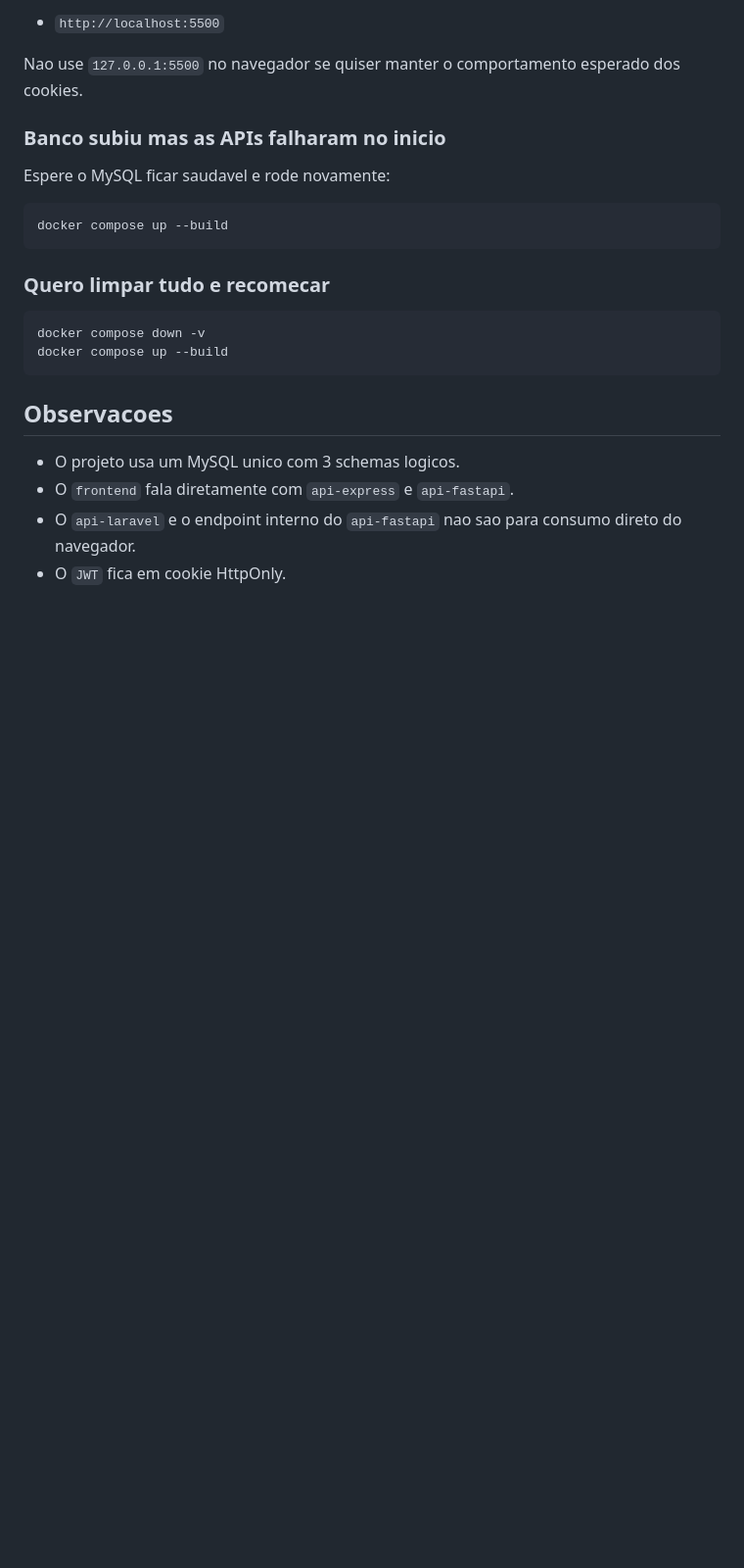
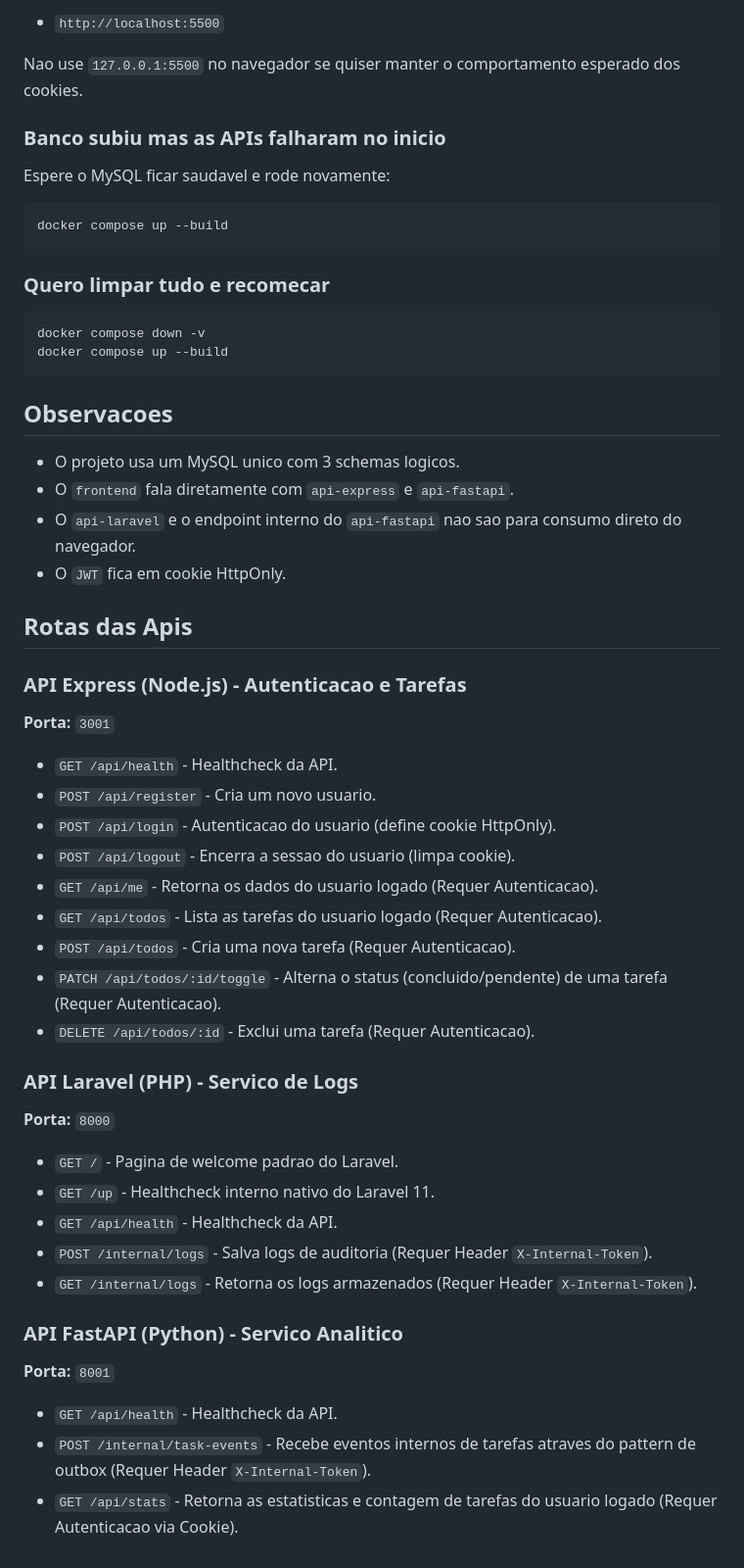
Before and after one commit to GabrielGFC/tarefa-vinicius-backend, a Markdown page: README.md, the part around the change. Shown at 98% size. GitHub-like rendering; blank space fills up the shorter version.

Commit message:
docs: add APIs routes section to README

```diff
--- a/README.md
+++ b/README.md
@@ -417,3 +417,34 @@ docker compose up --build
 - O `frontend` fala diretamente com `api-express` e `api-fastapi`.
 - O `api-laravel` e o endpoint interno do `api-fastapi` nao sao para consumo direto do navegador.
 - O `JWT` fica em cookie HttpOnly.
+
+## Rotas das Apis
+
+### API Express (Node.js) - Autenticacao e Tarefas
+**Porta:** `3001`
+
+- `GET /api/health` - Healthcheck da API.
+- `POST /api/register` - Cria um novo usuario.
+- `POST /api/login` - Autenticacao do usuario (define cookie HttpOnly).
+- `POST /api/logout` - Encerra a sessao do usuario (limpa cookie).
+- `GET /api/me` - Retorna os dados do usuario logado (Requer Autenticacao).
+- `GET /api/todos` - Lista as tarefas do usuario logado (Requer Autenticacao).
+- `POST /api/todos` - Cria uma nova tarefa (Requer Autenticacao).
+- `PATCH /api/todos/:id/toggle` - Alterna o status (concluido/pendente) de uma tarefa (Requer Autenticacao).
+- `DELETE /api/todos/:id` - Exclui uma tarefa (Requer Autenticacao).
+
+### API Laravel (PHP) - Servico de Logs
+**Porta:** `8000`
+
+- `GET /` - Pagina de welcome padrao do Laravel.
+- `GET /up` - Healthcheck interno nativo do Laravel 11.
+- `GET /api/health` - Healthcheck da API.
+- `POST /internal/logs` - Salva logs de auditoria (Requer Header `X-Internal-Token`).
+- `GET /internal/logs` - Retorna os logs armazenados (Requer Header `X-Internal-Token`).
+
+### API FastAPI (Python) - Servico Analitico
+**Porta:** `8001`
+
+- `GET /api/health` - Healthcheck da API.
+- `POST /internal/task-events` - Recebe eventos internos de tarefas atraves do pattern de outbox (Requer Header `X-Internal-Token`).
+- `GET /api/stats` - Retorna as estatisticas e contagem de tarefas do usuario logado (Requer Autenticacao via Cookie).
```
